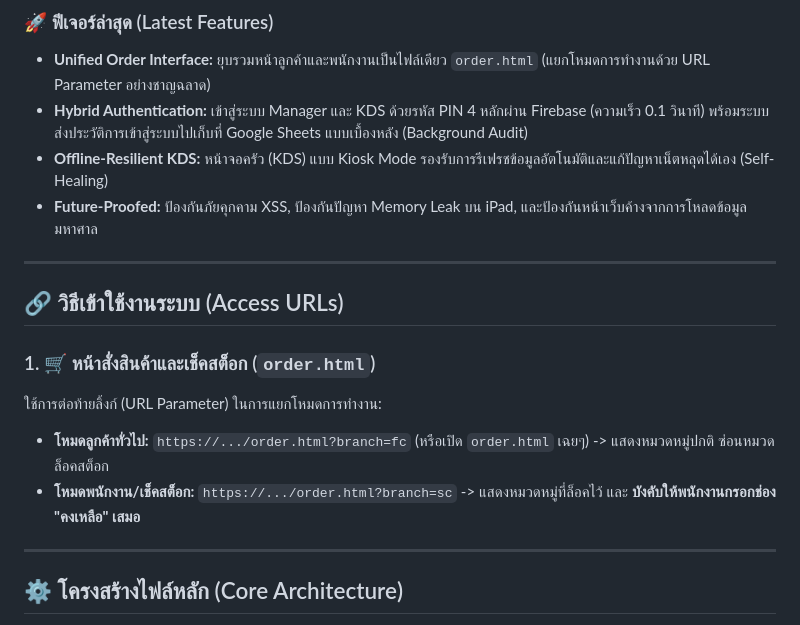
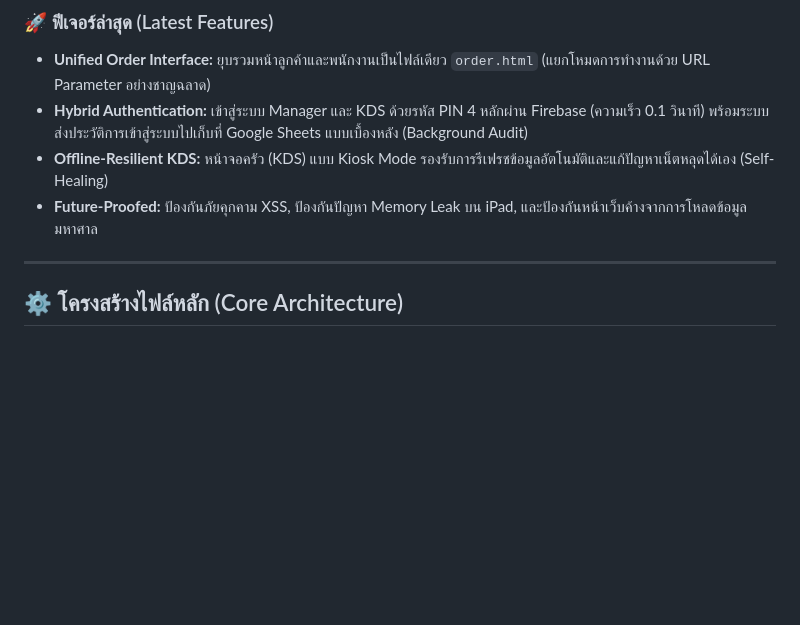
Before and after one commit to coffeetodaythailand-cmd/order, a Markdown page: README.md, the part around the change. Rendered like a GitHub page; blank space fills up the shorter version.

Commit message:
Remove all access URLs from public README

```diff
--- a/README.md
+++ b/README.md
@@ -12,15 +12,6 @@
 - **Hybrid Authentication:** เข้าสู่ระบบ Manager และ KDS ด้วยรหัส PIN 4 หลักผ่าน Firebase (ความเร็ว 0.1 วินาที) พร้อมระบบส่งประวัติการเข้าสู่ระบบไปเก็บที่ Google Sheets แบบเบื้องหลัง (Background Audit)
 - **Offline-Resilient KDS:** หน้าจอครัว (KDS) แบบ Kiosk Mode รองรับการรีเฟรชข้อมูลอัตโนมัติและแก้ปัญหาเน็ตหลุดได้เอง (Self-Healing)
 - **Future-Proofed:** ป้องกันภัยคุกคาม XSS, ป้องกันปัญหา Memory Leak บน iPad, และป้องกันหน้าเว็บค้างจากการโหลดข้อมูลมหาศาล
-
----
-
-## 🔗 วิธีเข้าใช้งานระบบ (Access URLs)
-
-### 1. 🛒 หน้าสั่งสินค้าและเช็คสต็อก (`order.html`)
-ใช้การต่อท้ายลิ้งก์ (URL Parameter) ในการแยกโหมดการทำงาน:
-   - **โหมดลูกค้าทั่วไป:** `https://.../order.html?branch=fc` (หรือเปิด `order.html` เฉยๆ) -> แสดงหมวดหมู่ปกติ ซ่อนหมวดล็อคสต็อก
-   - **โหมดพนักงาน/เช็คสต็อก:** `https://.../order.html?branch=sc` -> แสดงหมวดหมู่ที่ล็อคไว้ และ **บังคับให้พนักงานกรอกช่อง "คงเหลือ" เสมอ**
 
 ---
 
```
